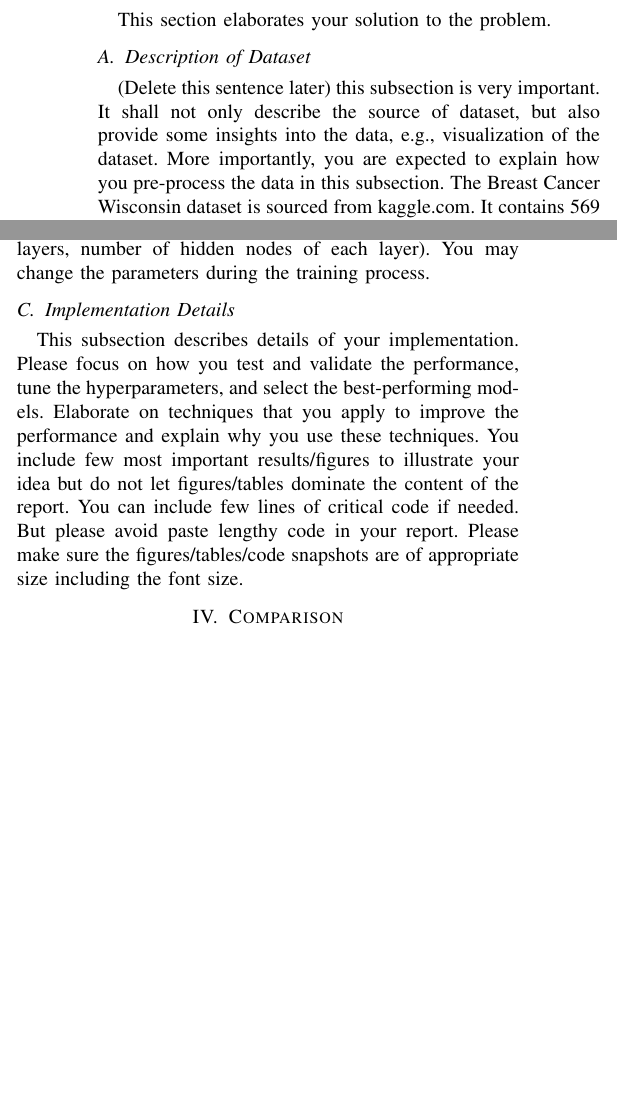
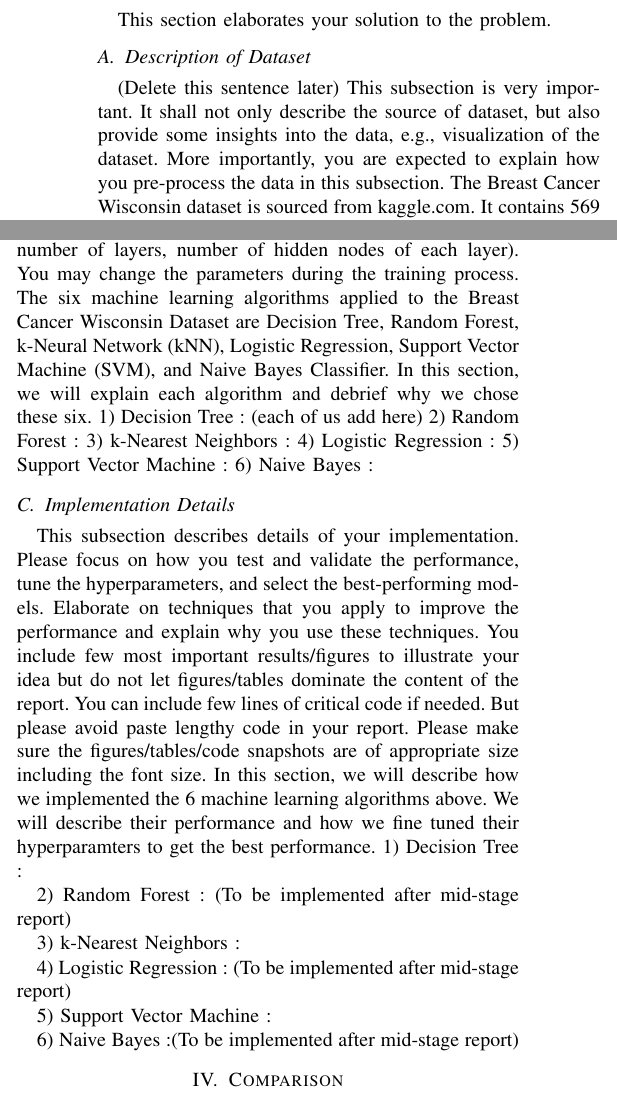
Before and after one commit to susienite/cs695finalproject, a LaTeX paper (Final-Report-Template.tex): two parts of the columns of page 2 of 2 before the commit and two parts of the columns of page 2 of 3 after it, joined at a grey line, cut so that both start at the same text, the shorter picture padded with empty space. Compiled offline with pdfLaTeX.

Commit message:
basic outline for ML algo and implementation

```diff
--- a/Final-Report-Template.tex
+++ b/Final-Report-Template.tex
@@ -107,7 +107,7 @@ The first study noted the fact that the use of one dataset, centering around bre
 This section elaborates your solution to the problem.
 
 \subsection{Description of Dataset}
-(Delete this sentence later)  this subsection is very important. It shall not only describe the source of dataset, but also provide some insights into the data, e.g., visualization of the dataset. More importantly, you are expected to explain how you pre-process the data in this subsection.
+(Delete this sentence later)  This subsection is very important. It shall not only describe the source of dataset, but also provide some insights into the data, e.g., visualization of the dataset. More importantly, you are expected to explain how you pre-process the data in this subsection.
 The Breast Cancer Wisconsin dataset is sourced from kaggle.com. It contains 569 samples: 357 benign and 212 malignant samples. Each sample is identified by an ID number and categorized as either M for malignant or B for benign. Ten real-valued features are computed for each cell nucleus/ sample:
 \begin{itemize}
 	\item Radius (mean of distances from center to points on the perimeter
@@ -125,10 +125,31 @@ As mentioned above, for each of the 10 feature above, the mean, standard error,
 
 \subsection{Machine Learning Algorithms}
 (delete later) This subsection describes machine learning algorithms that you plan to use. For each ML algorithm, briefly 1) explain why it might be appropriate for the problem and 2) describe your main design. For example, if it is neural network, provide the network structure and your initial choice of some key parameters (e.g., activation function to use, number of layers, number of hidden nodes of each layer). You may change the parameters during the training process.
-
+The six machine learning algorithms applied to the Breast Cancer Wisconsin Dataset are Decision Tree, Random Forest, k-Neural Network (kNN), Logistic Regression, Support Vector Machine (SVM), and Naive Bayes Classifier. In this section, we will explain each algorithm and debrief why we chose these six.
+1) Decision Tree :   (each of us add here)
+2) Random Forest :
+3) k-Nearest Neighbors :
+4) Logistic Regression :
+5) Support Vector Machine :
+6) Naive Bayes :
 
 \subsection{Implementation Details}
 This subsection describes details of your implementation. Please focus on how you test and validate the performance, tune the hyperparameters, and select the best-performing models. Elaborate on techniques that you apply to improve the performance and explain why you use these techniques. You include few most important results/figures to illustrate your idea but do not let figures/tables dominate the content of the report. You can include few lines of critical code if needed. But please avoid paste lengthy code in your report. Please make sure the figures/tables/code snapshots are of appropriate size including the font size.
+In this section, we will describe how we implemented the 6 machine learning algorithms above. We will describe their performance and how we fine tuned their hyperparamters to get the best performance.
+1) Decision Tree :
+
+2) Random Forest :  (To be implemented after mid-stage report)
+
+3) k-Nearest Neighbors :
+
+4) Logistic Regression : (To be implemented after mid-stage report)
+
+5) Support Vector Machine :
+
+6) Naive Bayes :(To be implemented after mid-stage report)
+
+
+
 
 \section{Comparison}
 This section includes the following: 1) comparing the performance of different machine learning algorithms that you used, and 2) comparing the performance of your algorithms with existing solutions if any. Please provide insights to reason about why this algorithm is better/worse than another one.
```
